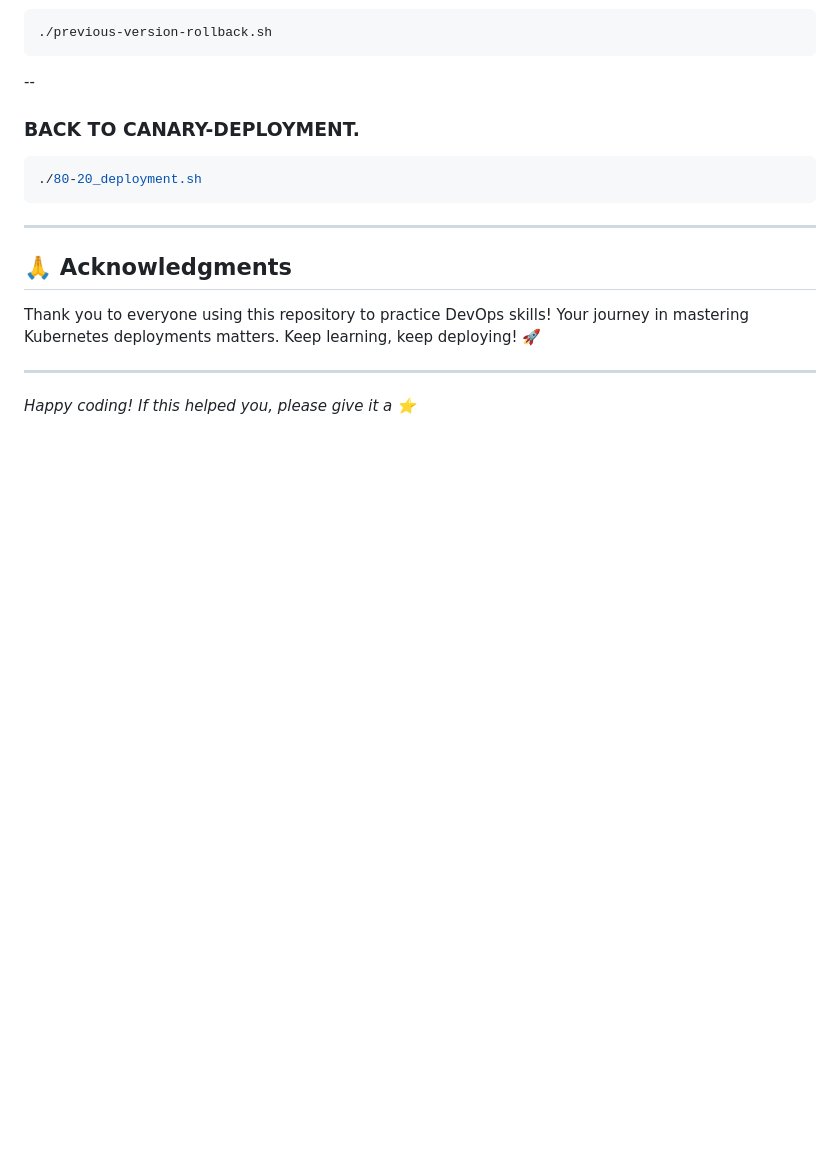
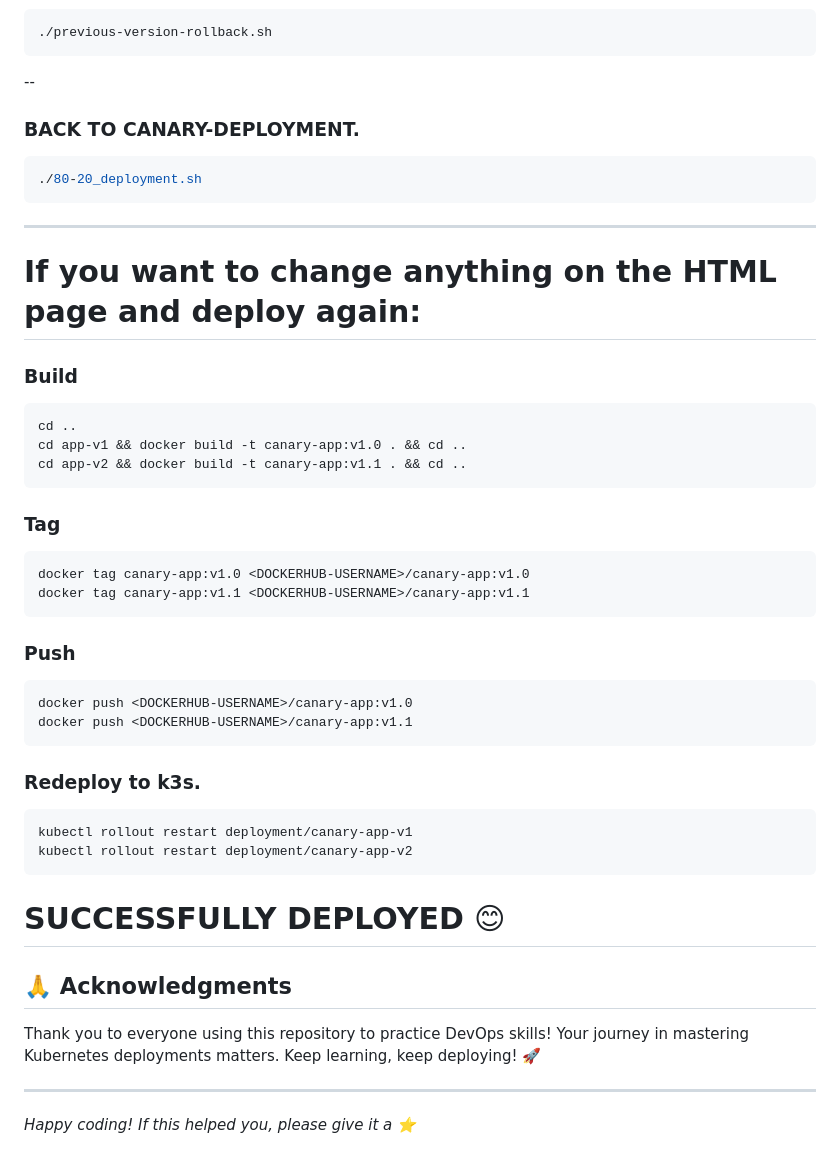
Before and after one commit to CSD-FX/-Kubernetes-Based-Canary-Deployment-with-K3s-and-Istio, a Markdown page: README.md, the part around the change. Rendered like a GitHub page; blank space fills up the shorter version.

````diff
--- a/README.md
+++ b/README.md
@@ -182,6 +182,34 @@ echo "Access your application at: http://$EC2_IP:$NODE_PORT"
 ./80-20_deployment.sh
 ```
 ---
+
+# If you want to change anything on the HTML page and deploy again:
+
+### Build
+  ```bash
+cd ..
+cd app-v1 && docker build -t canary-app:v1.0 . && cd ..
+cd app-v2 && docker build -t canary-app:v1.1 . && cd ..
+  ```
+### Tag
+  ```bash
+docker tag canary-app:v1.0 <DOCKERHUB-USERNAME>/canary-app:v1.0
+docker tag canary-app:v1.1 <DOCKERHUB-USERNAME>/canary-app:v1.1
+  ```
+### Push
+  ```bash
+docker push <DOCKERHUB-USERNAME>/canary-app:v1.0
+docker push <DOCKERHUB-USERNAME>/canary-app:v1.1
+  ```
+### Redeploy to k3s.
+  ```bash
+kubectl rollout restart deployment/canary-app-v1
+kubectl rollout restart deployment/canary-app-v2
+  ```
+
+# SUCCESSFULLY DEPLOYED 😊
+
+
 ## 🙏 Acknowledgments
 
 Thank you to everyone using this repository to practice DevOps skills! Your journey in mastering Kubernetes deployments matters. Keep learning, keep deploying! 🚀
````
